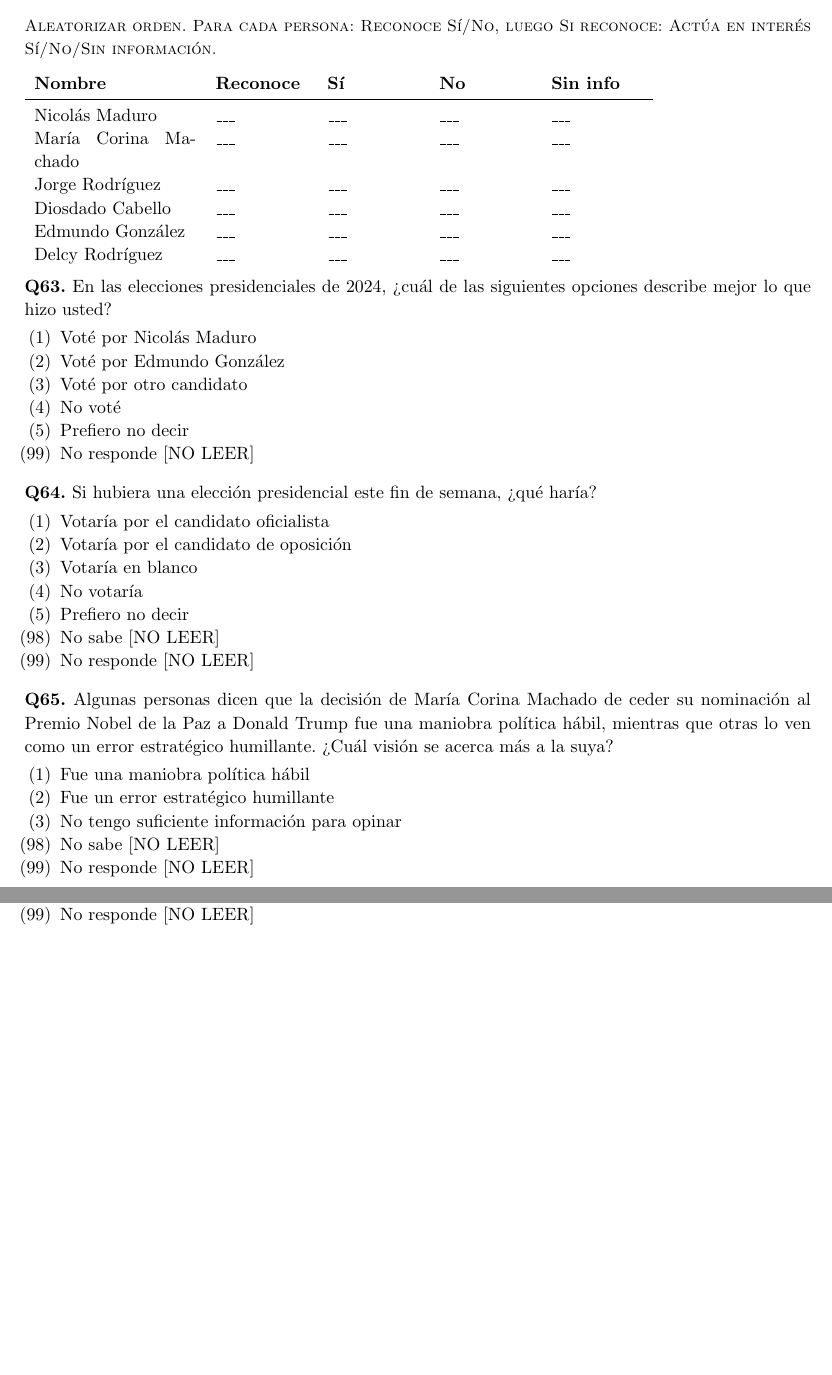
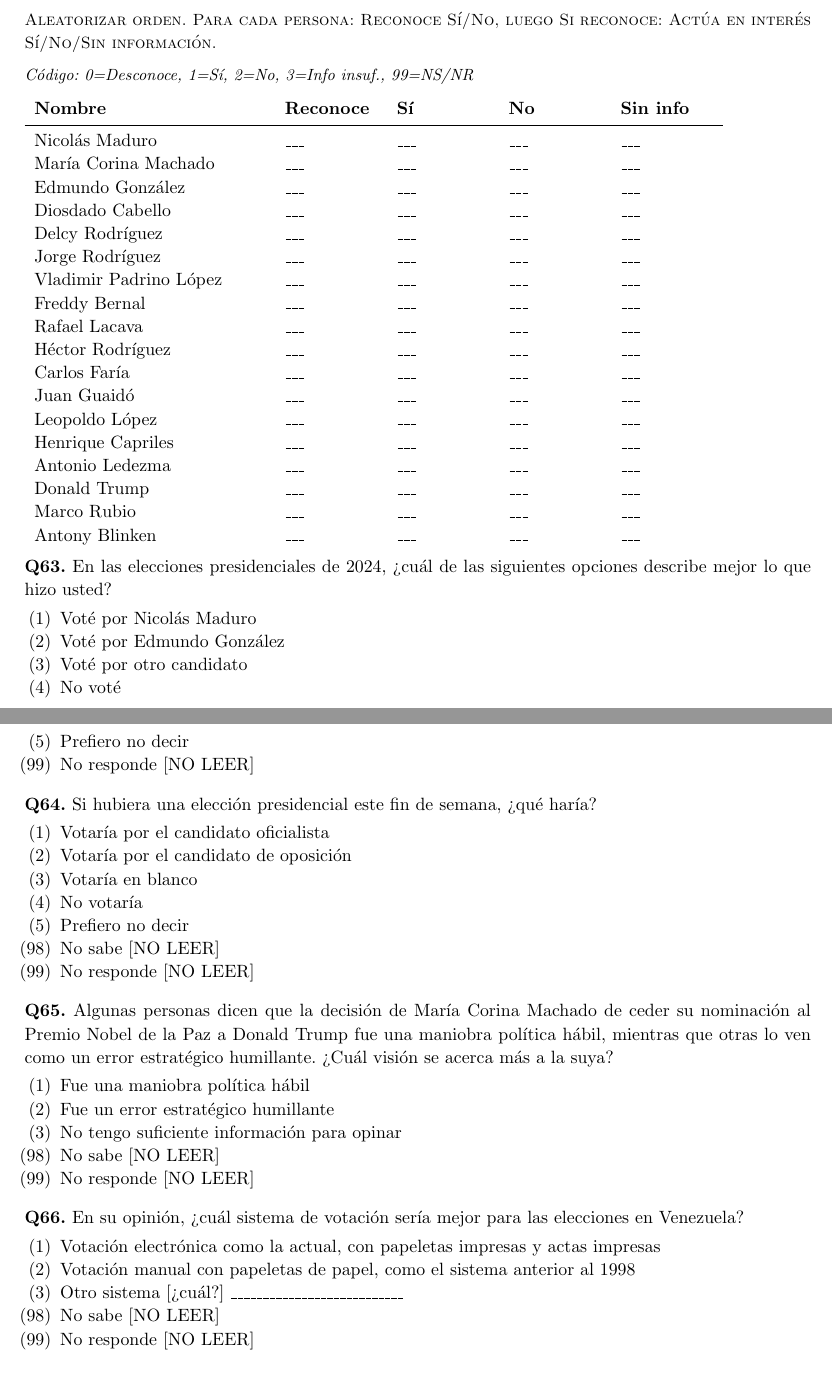
Before and after one commit to dkronick/VzSurvey2026, a LaTeX document (venezuela_survey_corrected.tex): two parts of pages 15 and 17 of 20 before the commit and two parts of pages 15 and 16 of 21 after it, joined at a grey line, cut so that both start at the same text, the shorter picture padded with empty space. Compiled offline with pdfLaTeX.

Commit message:
Final before sending to Becca

```diff
--- a/venezuela_survey_corrected.tex
+++ b/venezuela_survey_corrected.tex
@@ -818,16 +836,30 @@
 
 \instruction{Aleatorizar orden. Para cada persona: Reconoce Sí/No, luego Si reconoce: Actúa en interés Sí/No/Sin información.}
 
+\surveynote{Código: 0=Desconoce, 1=Sí, 2=No, 3=Info insuf., 99=NS/NR}
+
 \vspace{0.3em}
-\begin{tabular}{p{3.5cm}p{2cm}p{2cm}p{2cm}p{2cm}}
+\begin{tabular}{p{5cm}p{2cm}p{2cm}p{2cm}p{2cm}}
 \textbf{Nombre} & \textbf{Reconoce} & \textbf{Sí} & \textbf{No} & \textbf{Sin info} \\
 \midrule
 Nicolás Maduro & \_\_\_ & \_\_\_ & \_\_\_ & \_\_\_ \\
 María Corina Machado & \_\_\_ & \_\_\_ & \_\_\_ & \_\_\_ \\
+Edmundo González & \_\_\_ & \_\_\_ & \_\_\_ & \_\_\_ \\
+Diosdado Cabello & \_\_\_ & \_\_\_ & \_\_\_ & \_\_\_ \\
+Delcy Rodríguez & \_\_\_ & \_\_\_ & \_\_\_ & \_\_\_ \\
 Jorge Rodríguez & \_\_\_ & \_\_\_ & \_\_\_ & \_\_\_ \\
-Diosdado Cabello & \_\_\_ & \_\_\_ & \_\_\_ & \_\_\_ \\
-Edmundo González & \_\_\_ & \_\_\_ & \_\_\_ & \_\_\_ \\
-Delcy Rodríguez & \_\_\_ & \_\_\_ & \_\_\_ & \_\_\_ \\
+Vladimir Padrino López & \_\_\_ & \_\_\_ & \_\_\_ & \_\_\_ \\
+Freddy Bernal & \_\_\_ & \_\_\_ & \_\_\_ & \_\_\_ \\
+Rafael Lacava & \_\_\_ & \_\_\_ & \_\_\_ & \_\_\_ \\
+Héctor Rodríguez & \_\_\_ & \_\_\_ & \_\_\_ & \_\_\_ \\
+Carlos Faría & \_\_\_ & \_\_\_ & \_\_\_ & \_\_\_ \\
+Juan Guaidó & \_\_\_ & \_\_\_ & \_\_\_ & \_\_\_ \\
+Leopoldo López & \_\_\_ & \_\_\_ & \_\_\_ & \_\_\_ \\
+Henrique Capriles & \_\_\_ & \_\_\_ & \_\_\_ & \_\_\_ \\
+Antonio Ledezma & \_\_\_ & \_\_\_ & \_\_\_ & \_\_\_ \\
+Donald Trump & \_\_\_ & \_\_\_ & \_\_\_ & \_\_\_ \\
+Marco Rubio & \_\_\_ & \_\_\_ & \_\_\_ & \_\_\_ \\
+Antony Blinken & \_\_\_ & \_\_\_ & \_\_\_ & \_\_\_ \\
 \end{tabular}
 
 \question{En las elecciones presidenciales de 2024, ¿cuál de las siguientes opciones describe mejor lo que hizo usted?}
@@ -856,6 +888,15 @@
 \item Fue una maniobra política hábil
 \item Fue un error estratégico humillante
 \item No tengo suficiente información para opinar
+\item[(98)] No sabe [NO LEER]
+\item[(99)] No responde [NO LEER]
+\end{responses}
+
+\question{En su opinión, ¿cuál sistema de votación sería mejor para las elecciones en Venezuela?}
+\begin{responses}
+\item Votación electrónica como la actual, con papeletas impresas y actas impresas
+\item Votación manual con papeletas de papel, como el sistema anterior al 1998
+\item Otro sistema [¿cuál?] \_\_\_\_\_\_\_\_\_\_\_\_\_\_\_\_\_\_\_\_\_\_\_\_\_\_\_
 \item[(98)] No sabe [NO LEER]
 \item[(99)] No responde [NO LEER]
 \end{responses}
```
Also changed, not shown: venezuela_survey_corrected.pdf, venezuela_survey_corrected.tex (45 more changed lines).
